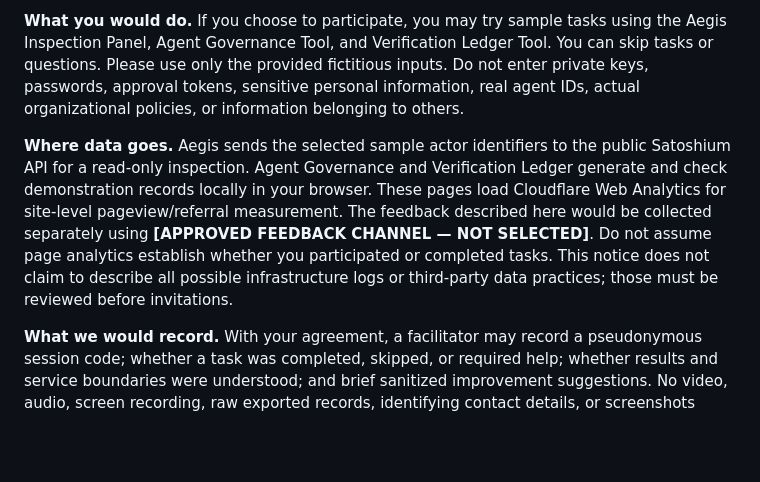
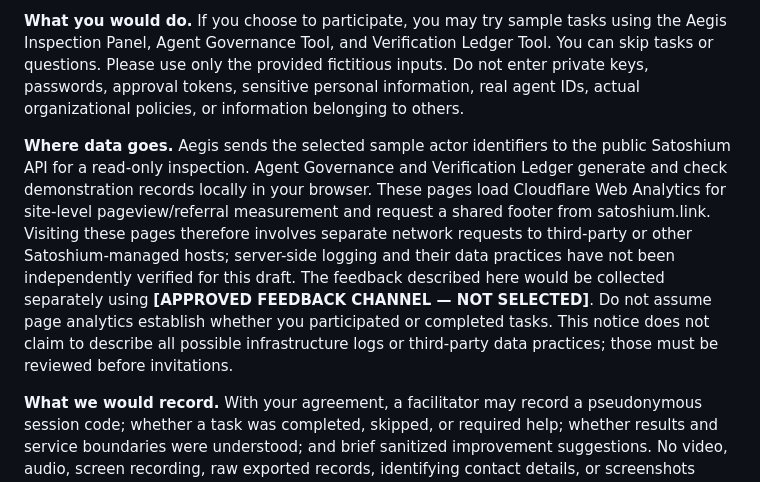
Before and after one commit to SatoshiumAI/satoshium-net, a Markdown page: services/reviews/satoshium-public-services-review-013-consent-withdrawal-draft-2026-10-24.md, the part around the change. Drawn GitHub-style; blank space fills up the shorter version.

Commit message:
docs(services): disclose shared-footer request in Review 013 pilot privacy draft

```diff
--- a/services/reviews/satoshium-public-services-review-013-consent-withdrawal-draft-2026-10-24.md
+++ b/services/reviews/satoshium-public-services-review-013-consent-withdrawal-draft-2026-10-24.md
@@ -13,7 +13,7 @@
 
 **What you would do.** If you choose to participate, you may try sample tasks using the Aegis Inspection Panel, Agent Governance Tool, and Verification Ledger Tool. You can skip tasks or questions. Please use only the provided fictitious inputs. Do not enter private keys, passwords, approval tokens, sensitive personal information, real agent IDs, actual organizational policies, or information belonging to others.
 
-**Where data goes.** Aegis sends the selected sample actor identifiers to the public Satoshium API for a read-only inspection. Agent Governance and Verification Ledger generate and check demonstration records locally in your browser. These pages load Cloudflare Web Analytics for site-level pageview/referral measurement. The feedback described here would be collected separately using **[APPROVED FEEDBACK CHANNEL — NOT SELECTED]**. Do not assume page analytics establish whether you participated or completed tasks. This notice does not claim to describe all possible infrastructure logs or third-party data practices; those must be reviewed before invitations.
+**Where data goes.** Aegis sends the selected sample actor identifiers to the public Satoshium API for a read-only inspection. Agent Governance and Verification Ledger generate and check demonstration records locally in your browser. These pages load Cloudflare Web Analytics for site-level pageview/referral measurement and request a shared footer from satoshium.link. Visiting these pages therefore involves separate network requests to third-party or other Satoshium-managed hosts; server-side logging and their data practices have not been independently verified for this draft. The feedback described here would be collected separately using **[APPROVED FEEDBACK CHANNEL — NOT SELECTED]**. Do not assume page analytics establish whether you participated or completed tasks. This notice does not claim to describe all possible infrastructure logs or third-party data practices; those must be reviewed before invitations.
 
 **What we would record.** With your agreement, a facilitator may record a pseudonymous session code; whether a task was completed, skipped, or required help; whether results and service boundaries were understood; and brief sanitized improvement suggestions. No video, audio, screen recording, raw exported records, identifying contact details, or screenshots would be collected by default. **[OPTIONAL RECORDING OR OTHER DATA PROCESSES MUST BE SEPARATELY DISCLOSED AND APPROVED; NONE ARE PROPOSED HERE.]**
 
```
Also changed, not shown: services/reviews/satoshium-public-services-review-013-dataflow-evidence-2026-10-24.md (added, +36 -0 lines).
